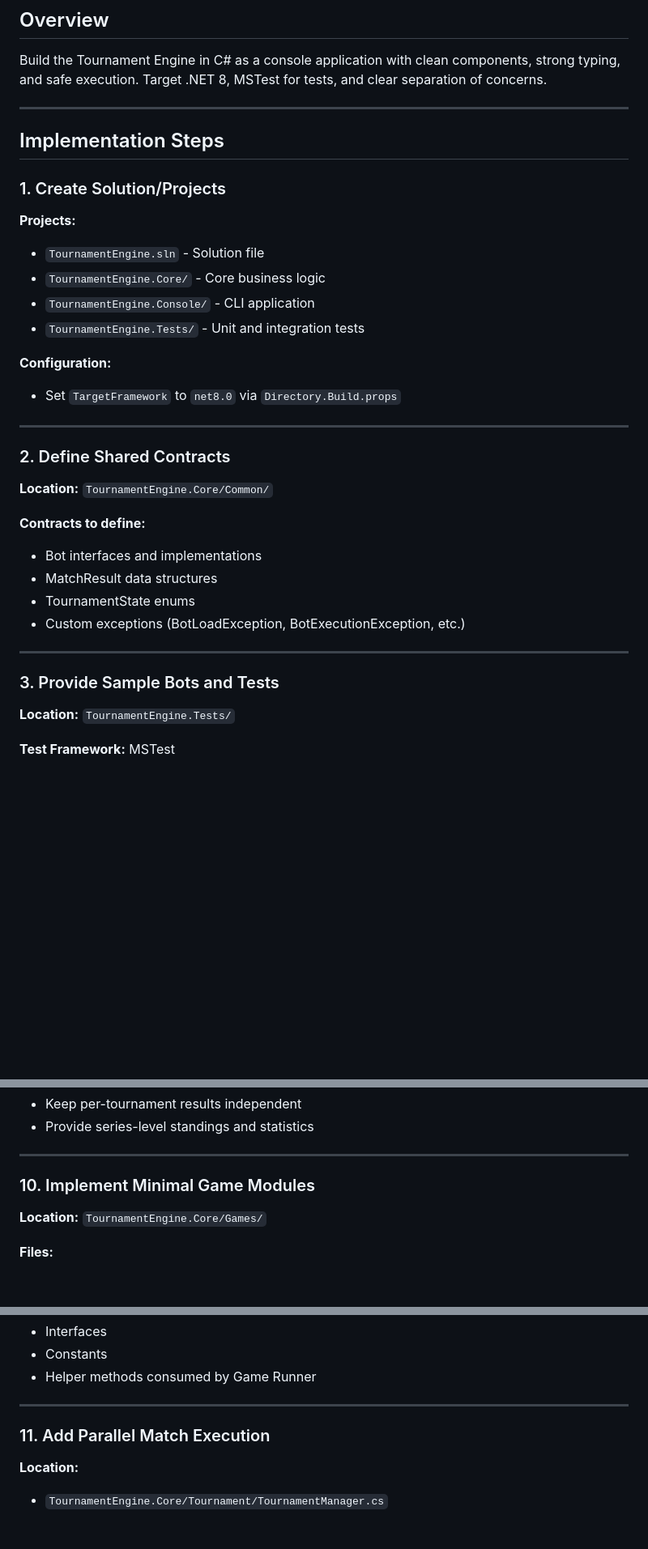
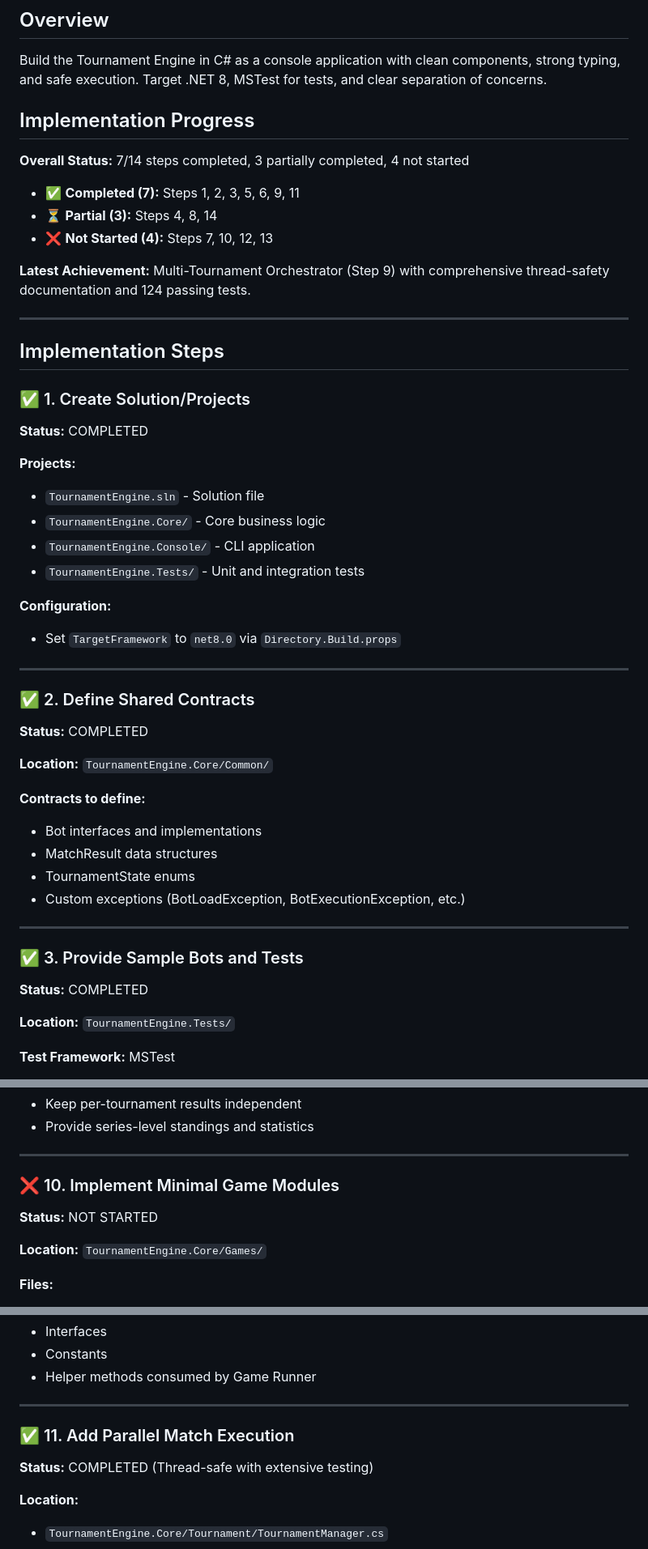
Before and after one commit to inbar-marom/TournamentWorkshop, a Markdown page: docs/03-Implementation-Plan.md, 3 parts joined by grey strips. Shown at 81% size. Rendered like a GitHub page; blank space fills up the shorter version.

```diff
--- a/docs/03-Implementation-Plan.md
+++ b/docs/03-Implementation-Plan.md
@@ -4,11 +4,23 @@
 
 Build the Tournament Engine in C# as a console application with clean components, strong typing, and safe execution. Target .NET 8, MSTest for tests, and clear separation of concerns.
 
+## Implementation Progress
+
+**Overall Status:** 7/14 steps completed, 3 partially completed, 4 not started
+
+- ✅ **Completed (7):** Steps 1, 2, 3, 5, 6, 9, 11
+- ⏳ **Partial (3):** Steps 4, 8, 14
+- ❌ **Not Started (4):** Steps 7, 10, 12, 13
+
+**Latest Achievement:** Multi-Tournament Orchestrator (Step 9) with comprehensive thread-safety documentation and 124 passing tests.
+
 ---
 
 ## Implementation Steps
 
-### 1. Create Solution/Projects
+### ✅ 1. Create Solution/Projects
+
+**Status:** COMPLETED
 
 **Projects:**
 - `TournamentEngine.sln` - Solution file
@@ -21,7 +33,9 @@ Build the Tournament Engine in C# as a console application with clean components
 
 ---
 
-### 2. Define Shared Contracts
+### ✅ 2. Define Shared Contracts
+
+**Status:** COMPLETED
 
 **Location:** `TournamentEngine.Core/Common/`
 
@@ -33,7 +47,9 @@ Build the Tournament Engine in C# as a console application with clean components
 
 ---
 
-### 3. Provide Sample Bots and Tests
+### ✅ 3. Provide Sample Bots and Tests
+
+**Status:** COMPLETED
 
 **Location:** `TournamentEngine.Tests/`
 
@@ -138,7 +166,9 @@ Build the Tournament Engine in C# as a console application with clean components
 
 ---
 
-### 10. Implement Minimal Game Modules
+### ❌ 10. Implement Minimal Game Modules
+
+**Status:** NOT STARTED
 
 **Location:** `TournamentEngine.Core/Games/`
 
@@ -155,7 +185,9 @@ Build the Tournament Engine in C# as a console application with clean components
 
 ---
 
-### 11. Add Parallel Match Execution
+### ✅ 11. Add Parallel Match Execution
+
+**Status:** COMPLETED (Thread-safe with extensive testing)
 
 **Location:**
 - `TournamentEngine.Core/Tournament/TournamentManager.cs`
```
Also changed, not shown: other parts of docs/03-Implementation-Plan.md (+49 -18 lines).
